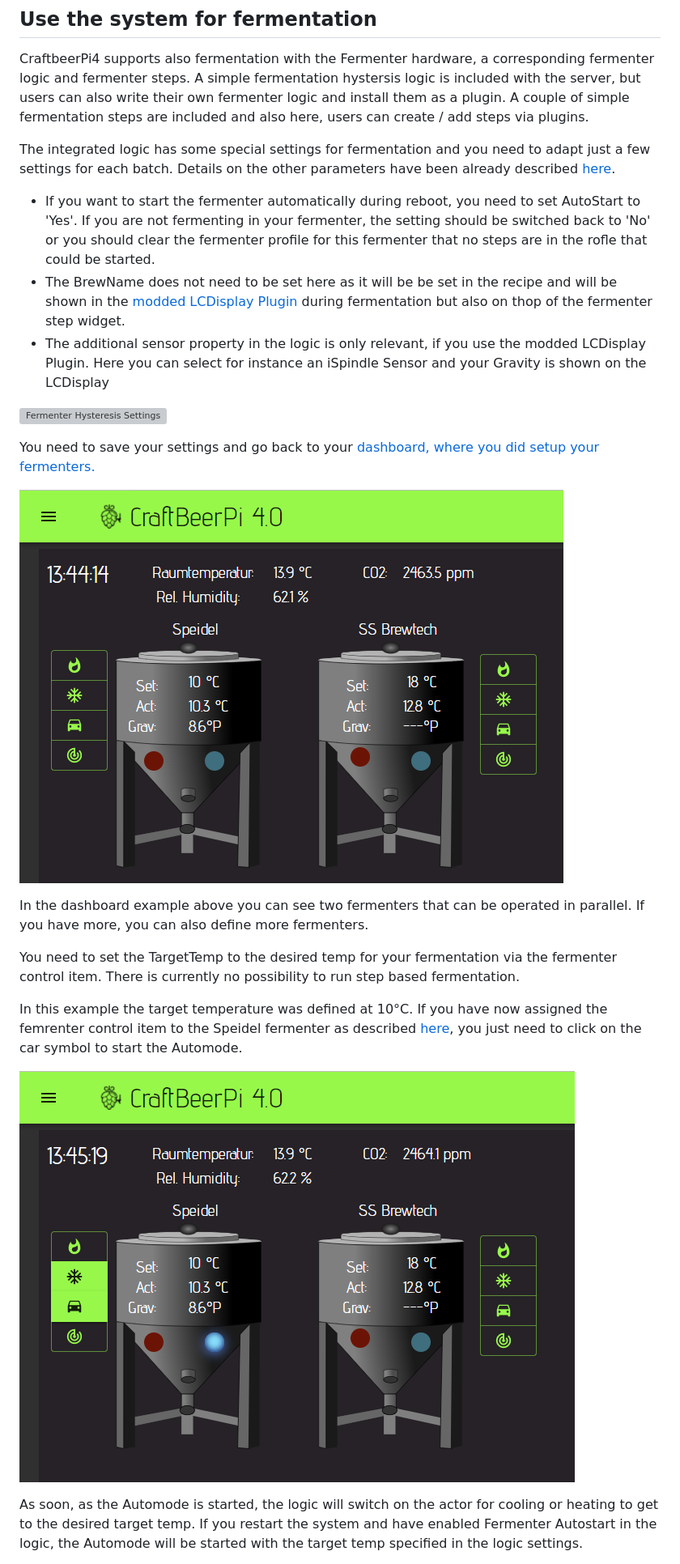
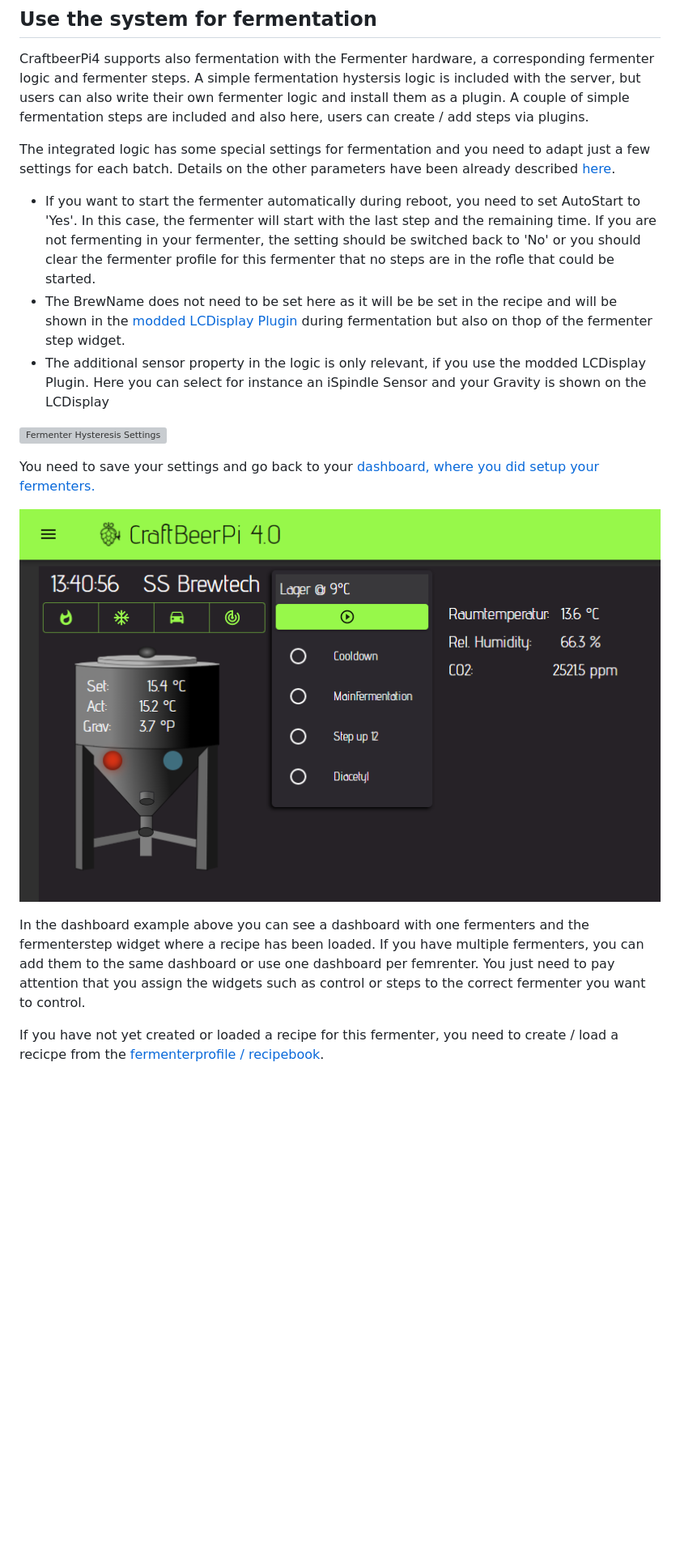
Before and after one commit to PiBrewing/craftbeerpi4-documentation, a Markdown page: master/operating-your-system.md, the part around one of its changes. Shown at 81% size. GitHub-like rendering; pictures changed too: .gitbook/assets/cbpi4-operating-fermenter-automode.png, .gitbook/assets/cbpi4-operating-fermenter.png; blank space fills up the shorter version; grey boxes are pictures that could not be loaded.

Commit message:
update operating fermenter

```diff
--- a/master/operating-your-system.md
+++ b/master/operating-your-system.md
@@ -96,7 +96,7 @@ CraftbeerPi4 supports also fermentation with the Fermenter hardware, a correspon
 
 The integrated logic has some special settings for fermentation and you need to adapt just a few settings for each batch. Details on the other parameters have been already described [here](craftbeerpi-4-server/hardware.md#setting-up-the-hardware-for-fermentation).
 
-* If you want to start the fermenter automatically during reboot, you need to set AutoStart to 'Yes'. If you are not fermenting in your fermenter, the setting should be switched back to 'No' or you should clear the fermenter profile for this fermenter that no steps are in the rofle that could be started.
+* If you want to start the fermenter automatically during reboot, you need to set AutoStart to 'Yes'. In this case, the fermenter will start with the last step and the remaining time. If you are not fermenting in your fermenter, the setting should be switched back to 'No' or you should clear the fermenter profile for this fermenter that no steps are in the rofle that could be started.
 * The BrewName does not need to be set here as it will  be be set in the recipe and will be shown in the [modded LCDisplay Plugin ](https://github.com/avollkopf/cbpi4-LCDisplay)during fermentation but also on thop of the fermenter step widget.
 * The additional sensor property in the logic is only relevant, if you use the modded LCDisplay Plugin. Here you can select for instance an iSpindle Sensor and your Gravity is shown on the LCDisplay
 
@@ -106,14 +106,8 @@ You need to save your settings and go back to your [dashboard, where you did set
 
 ![Fermenter dashboard](../.gitbook/assets/cbpi4-operating-fermenter.png)
 
-In the dashboard example above you can see two fermenters that can be operated in parallel. If you have more, you can also define more fermenters.
+In the dashboard example above you can see a dashboard with one fermenters and the fermenterstep widget where a recipe has been loaded. If you have multiple fermenters, you can add them to the same dashboard or use one dashboard per femrenter. You just need to pay attention that you assign the widgets such as control or steps to the correct fermenter you want to control.
 
-You need to set the TargetTemp to the desired temp for your fermentation via the fermenter control item. There is currently no possibility to run step based fermentation.&#x20;
-
-In this example the target temperature was defined at 10°C. If you have now assigned the femrenter control item to the Speidel fermenter as described [here](craftbeerpi-4-server/dashboard.md#creating-a-simple-fermenter-dashboard), you just need to click on the car symbol to start the Automode.
-
-![Speidel Fermenter is working in Automode](../.gitbook/assets/cbpi4-operating-fermenter-automode.png)
-
-As soon, as the Automode is started, the logic will switch on the actor for cooling or heating to get to the desired target temp. If you restart the system and have enabled Fermenter Autostart in the logic, the Automode will be started with the target temp specified in the logic settings.
+If you have not yet created or loaded a recipe for this fermenter, you need to create / load a recicpe from the [fermenterprofile / recipebook](craftbeerpi-4-server/fermenter-profile.md).
 
 {% hint style="info" %}
```
Also changed, not shown: other parts of master/operating-your-system.md (+10 -1 lines), README.md (+2 -2 lines).
